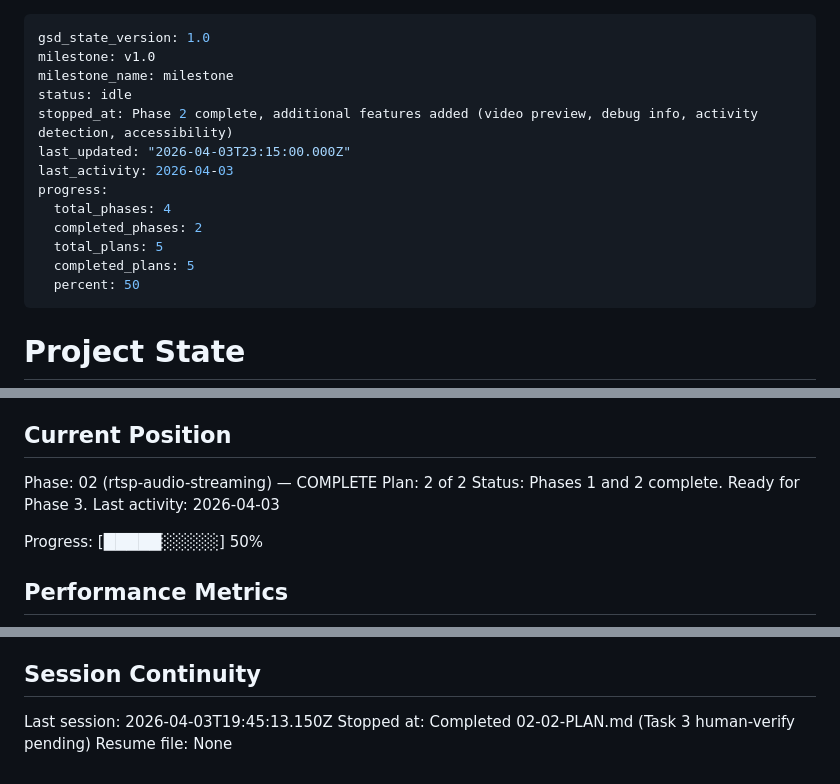
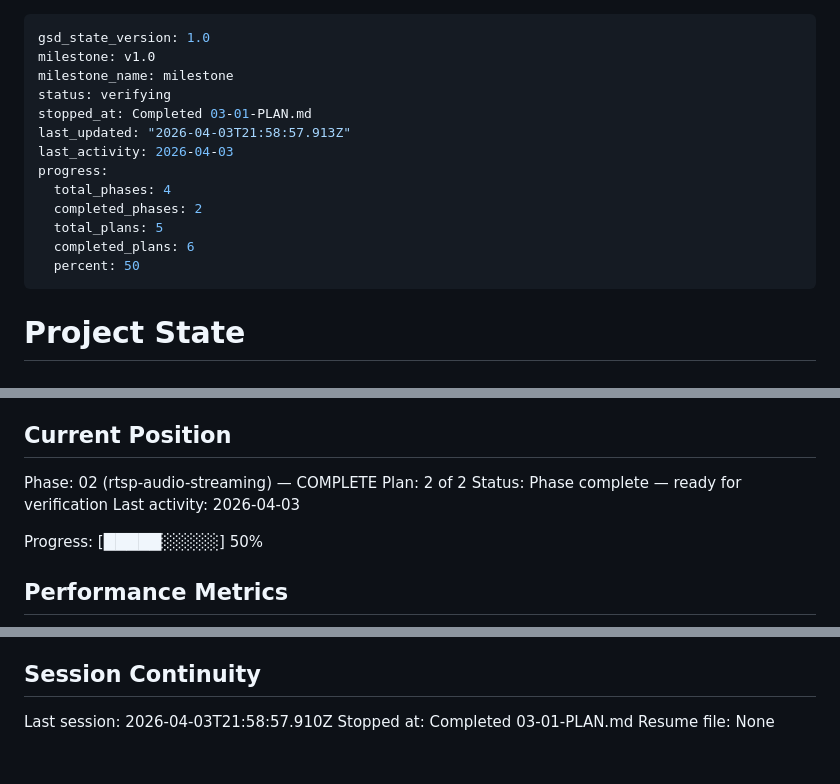
Before and after one commit to fvoska/rtsp-mixer, a Markdown page: .planning/STATE.md, 3 parts joined by grey strips. GitHub-like rendering.

```diff
--- a/.planning/STATE.md
+++ b/.planning/STATE.md
@@ -2,15 +2,15 @@
 gsd_state_version: 1.0
 milestone: v1.0
 milestone_name: milestone
-status: idle
-stopped_at: Phase 2 complete, additional features added (video preview, debug info, activity detection, accessibility)
-last_updated: "2026-04-03T23:15:00.000Z"
+status: verifying
+stopped_at: Completed 03-01-PLAN.md
+last_updated: "2026-04-03T21:58:57.913Z"
 last_activity: 2026-04-03
 progress:
   total_phases: 4
   completed_phases: 2
   total_plans: 5
-  completed_plans: 5
+  completed_plans: 6
   percent: 50
 ---
 
@@ -27,7 +27,7 @@ See: .planning/PROJECT.md (updated 2026-04-01)
 
 Phase: 02 (rtsp-audio-streaming) — COMPLETE
 Plan: 2 of 2
-Status: Phases 1 and 2 complete. Ready for Phase 3.
+Status: Phase complete — ready for verification
 Last activity: 2026-04-03
 
 Progress: [█████░░░░░] 50%
@@ -91,6 +94,6 @@ None yet.
 
 ## Session Continuity
 
-Last session: 2026-04-03T19:45:13.150Z
-Stopped at: Completed 02-02-PLAN.md (Task 3 human-verify pending)
+Last session: 2026-04-03T21:58:57.910Z
+Stopped at: Completed 03-01-PLAN.md
 Resume file: None
```
Also changed, not shown: other parts of .planning/STATE.md (+3 -0 lines), .planning/REQUIREMENTS.md (+6 -6 lines), 1 other file.
